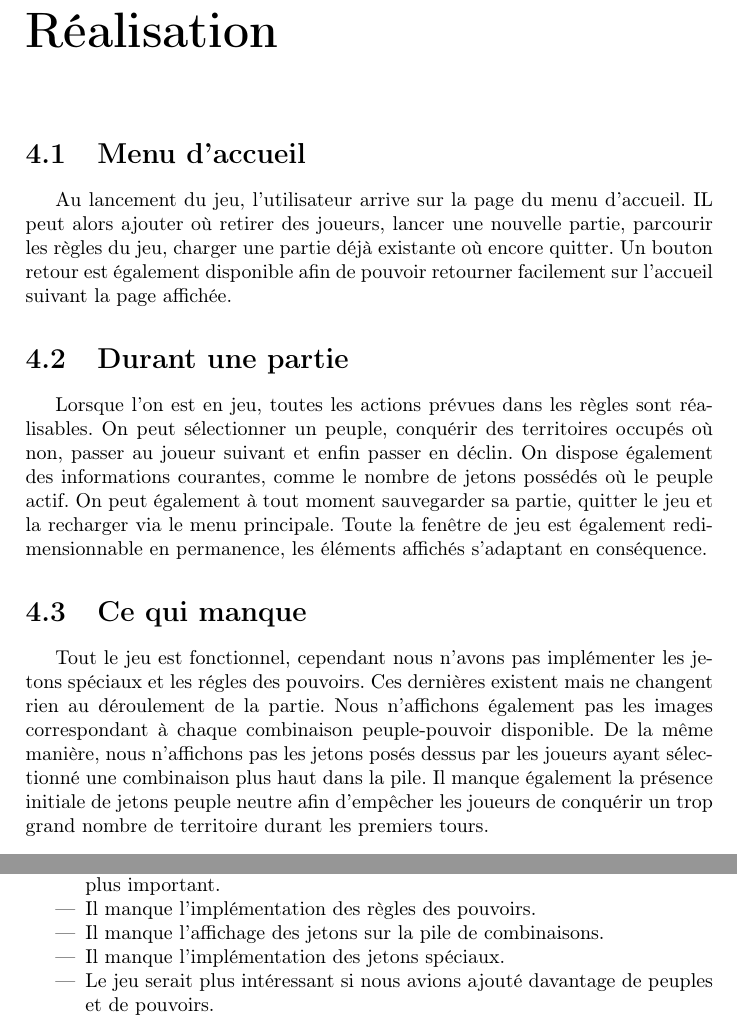
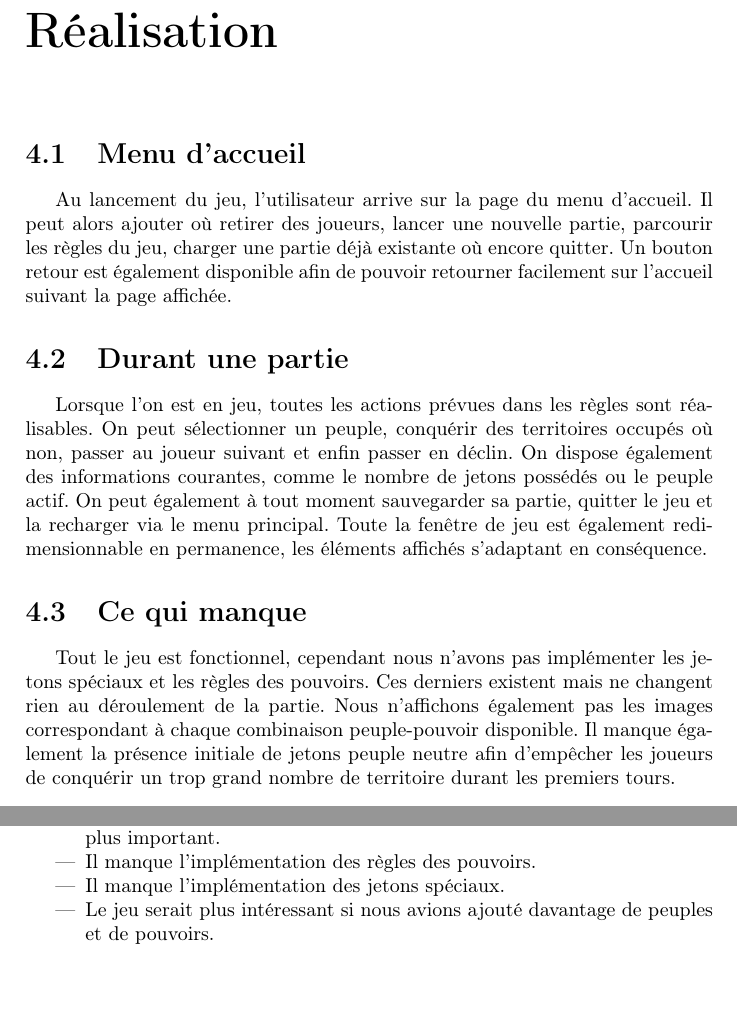
Before and after one commit to antoninwaltz/Smallworld, a LaTeX document (Rapport/LO43.tex): two parts of pages 8 and 10 of 14, joined at a grey line, cut so that both start at the same text, the shorter picture padded with empty space. Compiled offline with pdfLaTeX.

Commit message:
Report update

```diff
--- a/Rapport/LO43.tex
+++ b/Rapport/LO43.tex
@@ -136,13 +136,14 @@ d'une partie.
 \chapter{Réalisation}
 \section{Menu d'accueil}
 \par
-Au lancement du jeu, l'utilisateur arrive sur la page du menu d'accueil. IL peut alors ajouter où retirer des joueurs, lancer une nouvelle partie, parcourir les règles du jeu, charger une partie déjà existante où encore quitter. Un bouton retour est également disponible afin de pouvoir retourner facilement sur l'accueil suivant la page affichée.
+Au lancement du jeu, l'utilisateur arrive sur la page du menu d'accueil. Il peut alors ajouter où retirer des joueurs, lancer une nouvelle partie, parcourir les règles du jeu, charger une partie déjà existante où encore quitter. Un bouton retour est également disponible afin de pouvoir retourner facilement sur l'accueil suivant la page affichée.
 \section{Durant une partie}
 \par
-Lorsque l'on est en jeu, toutes les actions prévues dans les règles sont réalisables. On peut sélectionner un peuple, conquérir des territoires occupés où non, passer au joueur suivant et enfin passer en déclin. On dispose également des informations courantes, comme le nombre de jetons possédés où le peuple actif. On peut également à tout moment sauvegarder sa partie, quitter le jeu et la recharger via le menu principale. Toute la fenêtre de jeu est également redimensionnable en permanence, les éléments affichés s'adaptant en conséquence.
+Lorsque l'on est en jeu, toutes les actions prévues dans les règles sont réalisables. On peut sélectionner un peuple, conquérir des territoires occupés où non, passer au joueur suivant et enfin passer en déclin. On dispose également des informations courantes, comme le nombre de jetons possédés ou le peuple actif. On peut également à tout moment sauvegarder sa partie, quitter le jeu et la recharger via le menu principal. Toute la fenêtre de jeu est également redimensionnable en permanence, les éléments affichés s'adaptant en conséquence.
 \section{Ce qui manque}
 \par
-Tout le jeu est fonctionnel, cependant nous n'avons pas implémenter les jetons spéciaux et les régles des pouvoirs. Ces dernières existent mais ne changent rien au déroulement de la partie. Nous n'affichons également pas les images correspondant à chaque combinaison peuple-pouvoir disponible. De la même manière, nous n'affichons pas les jetons posés dessus par les joueurs ayant sélectionné une combinaison plus haut dans la pile. Il manque également la présence initiale de jetons peuple neutre afin d'empêcher les joueurs de conquérir un trop grand nombre de territoire durant les premiers tours.
+Tout le jeu est fonctionnel, cependant nous n'avons pas implémenter les jetons spéciaux et les règles des pouvoirs. Ces derniers existent mais ne changent rien au déroulement de la partie. Nous n'affichons également pas les images correspondant à chaque combinaison peuple-pouvoir disponible. Il manque également la présence initiale de jetons peuple neutre afin d'empêcher les joueurs de conquérir un trop grand nombre de territoire durant les premiers tours.
+\newpage
 \section{Ce qui est différent du modèle UML}
 \par
 Durant l'implémentation, nous avons préféré changer l'héritage de spécialisation des cases du plateau, des peuples et des pouvoirs afin d'éviter une trop grande quantité de fichier et rendre l'arborescence du projet plus lisible. Désormais ce sont simplement des attributs type dans la sous-classe correspondante.
@@ -157,7 +155,6 @@ Nous aurions pu améliorer notre jeu de la façon suivante :
 \item Nous aurions pu ajouter une musique d'ambiance ainsi que des effets sonores lors d'un évènement.
 \item Il manque la grande carte pour pouvoir contenir un nombre de joueurs plus important.
 \item Il manque l'implémentation des règles des pouvoirs.
-\item Il manque l'affichage des jetons sur la pile de combinaisons.
 \item Il manque l'implémentation des jetons spéciaux.
 \item Le jeu serait plus intéressant si nous avions ajouté davantage de peuples et de pouvoirs.
 \item Une page supplémentaire dans le menu afin de pouvoir configurer des options (graphiques, sons, etc.)
```
Also changed, not shown: Rapport/LO43.tex (7 more changed lines).
